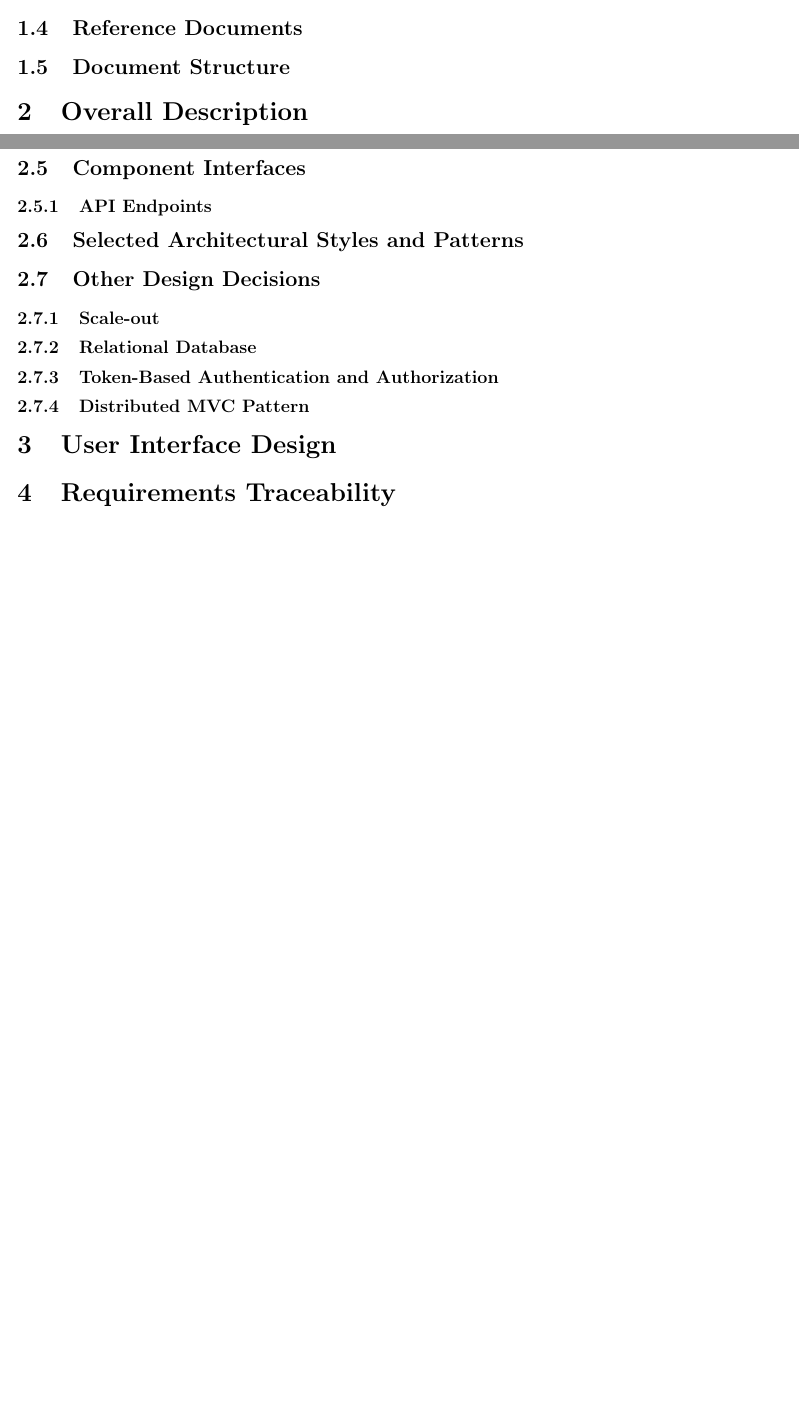
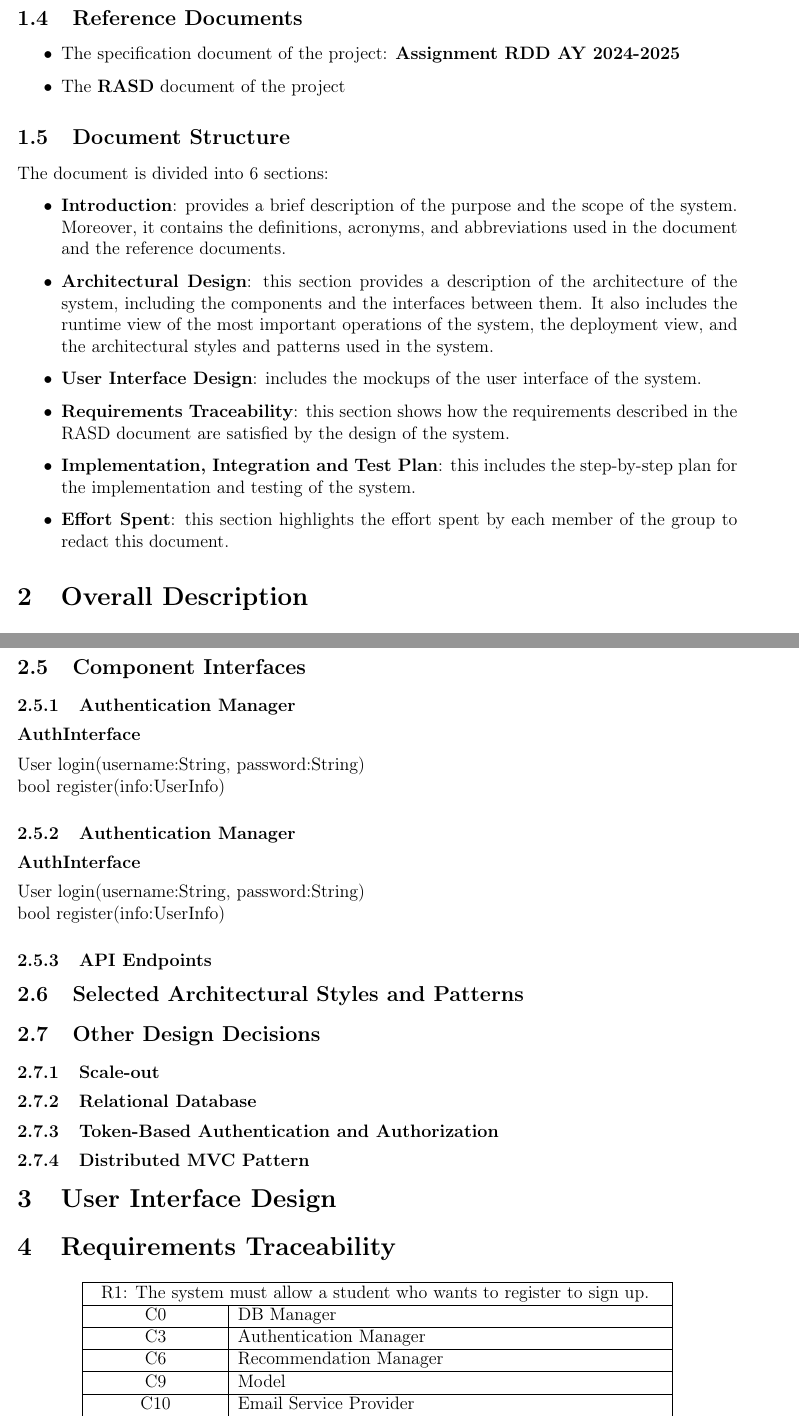
Before and after one commit to alesalv0/RattiSalvatoreYalcin, a LaTeX document (DD.tex): two parts of pages 4 and 20 of 20 before the commit and two parts of pages 5 and 22 of 23 after it, joined at a grey line, cut so that both start at the same text, the shorter picture padded with empty space. Compiled offline with pdfLaTeX.

Commit message:
Finishing introduction, starting requirements traceability

```diff
--- a/DD.tex
+++ b/DD.tex
@@ -54,6 +54,9 @@
 \usepackage{tabularx}
 \usepackage{longtable} % Tables that can span several pages
 \usepackage{colortbl}
+\usepackage{multicol}
+\newcolumntype{C}[1]{>{\centering\arraybackslash}m{#1}} % Centered column type
+\setlength\columnsep{15pt}
 
 % PACKAGES FOR ALGORITHMS (PSEUDO-CODE)
 \usepackage{algorithm}
@@ -135,5 +173,25 @@ the requirements and use cases described in the RASD document.
 \subsection{Reference Documents}
+    \begin{itemize}
+        \item The specification document of the project: \textbf{Assignment RDD AY 2024-2025}
+        \item The \textbf{RASD} document of the project
+
+    \end{itemize}
 \subsection{Document Structure}
+The document is divided into 6 sections:
+
+\begin{itemize}
+    \item \textbf{Introduction}: provides a brief description of the purpose and the scope of the system. Moreover, it contains the definitions, acronyms, and abbreviations used in the document and the reference documents.
+
+    \item \textbf{Architectural Design}: this section provides a description of the architecture of the system, including the components and the interfaces between them. It also includes the runtime view of the most important operations of the system, the deployment view, and the architectural styles and patterns used in the system.
+
+    \item \textbf{User Interface Design}: includes the mockups of the user interface of the system.
+
+    \item \textbf{Requirements Traceability}: this section shows how the requirements described in the RASD document are satisfied by the design of the system.
+
+    \item \textbf{Implementation, Integration and Test Plan}: this includes the step-by-step plan for the implementation and testing of the system.
+
+    \item \textbf{Effort Spent}: this section highlights the effort spent by each member of the group to redact this document.
+\end{itemize}
 
 \section{Overall Description}
 \subsection{Overview: High-level Components and Interaction}
@@ -357,6 +415,16 @@ The diagram below shows the process of a User (either student or company) visual
 \newpage
 
 \subsection{Component Interfaces}
+\subsubsection{Authentication Manager}
+\subsubsection*{AuthInterface}
+User login(username:String, password:String)\\
+bool register(info:UserInfo)
+
+\subsubsection{Authentication Manager}
+\subsubsection*{AuthInterface}
+User login(username:String, password:String)\\
+bool register(info:UserInfo)
+
 \subsubsection{API Endpoints}
 \subsection{Selected Architectural Styles and Patterns}
 \subsection{Other Design Decisions}
@@ -368,3 +436,19 @@ The diagram below shows the process of a User (either student or company) visual
 \section{User Interface Design}
 
 \section{Requirements Traceability}
+
+\begin{center}
+    \begin{tabular}{|C{3cm}|p{10cm}|}
+    \hline
+    \multicolumn{2}{|c|}{\parbox{13cm}{R1: The system must allow a student who wants to register to sign up.}} \\
+    \hline
+    \centering C0 & DB Manager \\
+    \hline
+    \centering C3 & Authentication Manager \\
+    \hline
+    \centering C6 & Recommendation Manager \\
+    \hline
+    \centering C9 & Model \\
+    \hline
+    \centering C10 & Email Service Provider \\
+    \hline
@@ -371,3 +459,6 @@ The diagram below shows the process of a User (either student or company) visual
+    \end{tabular}
+\end{center}
+
 
 \section{Implementation, Integration and Testing Plan}
 \subsection{Development Process and Approach}
```
Also changed, not shown: DD.tex (57 more changed lines).
